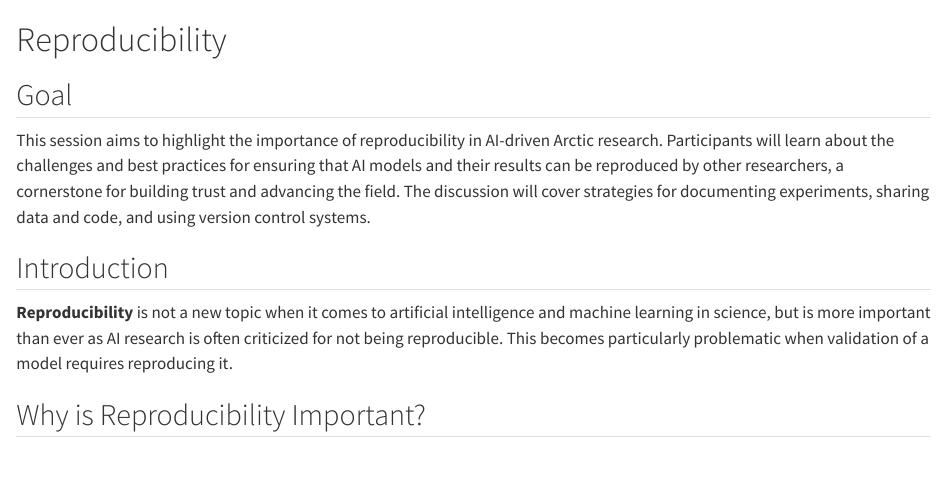
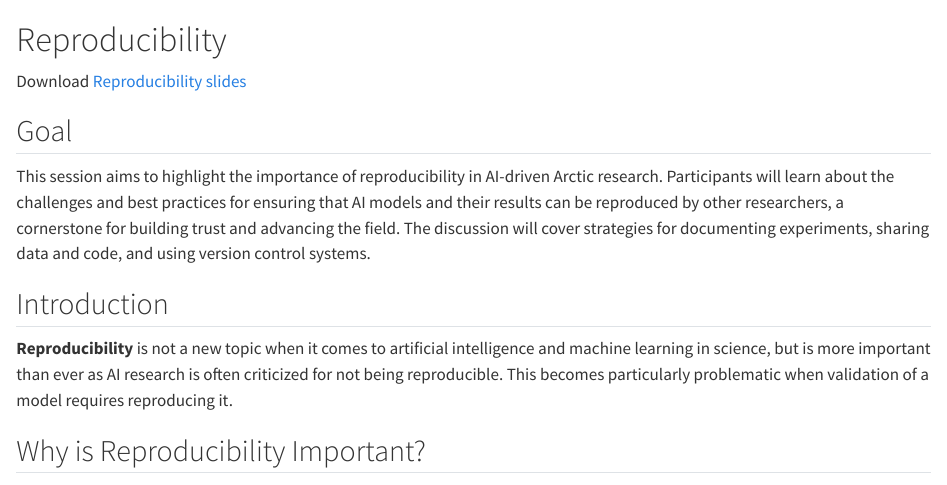
Before and after one commit to cyber2a/cyber2a-course, a Quarto document (sections/reproducibility.qmd): the page in a window 1100 px wide, from its top. Rendered offline with R 4.5, knitr and Pandoc in place of Quarto, with nearby package versions.

Commit message:
Add pdf slides

```diff
--- a/sections/reproducibility.qmd
+++ b/sections/reproducibility.qmd
@@ -5,6 +5,8 @@ editor:
 ---
 
 # Reproducibility
+
+Download [Reproducibility slides](../images/Cyber2A Reproducibility Slides.pdf)
 
 ## Goal
 
```
